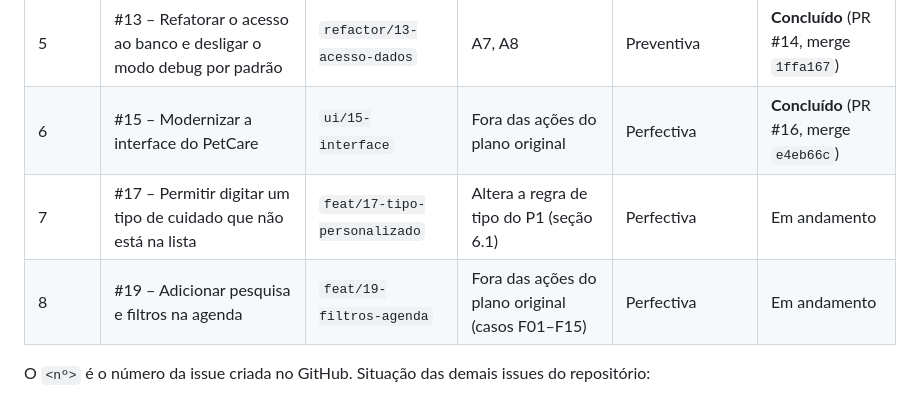
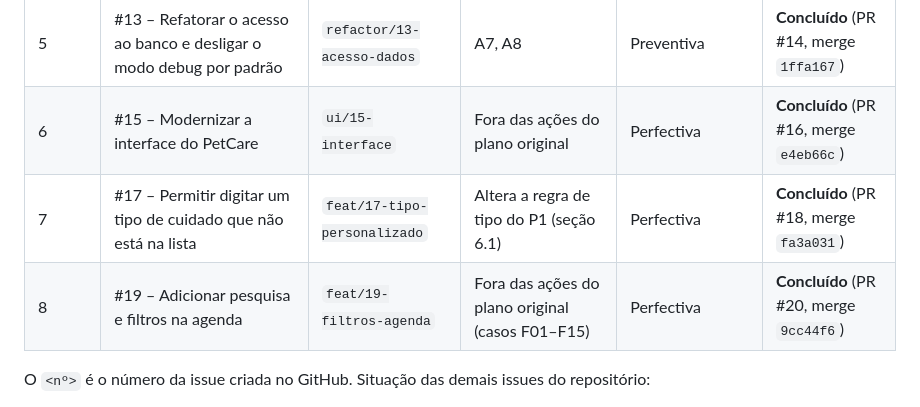
Before and after one commit to RoninXK/PetCare, a Markdown page: PLANO_MELHORIA_PARTE2.md, the part around the change. Rendered like a GitHub page.

```diff
--- a/PLANO_MELHORIA_PARTE2.md
+++ b/PLANO_MELHORIA_PARTE2.md
@@ -314,8 +314,8 @@ Fluxo exigido: **issue → branch → commit → pull request → revisão → m
 | 4 | #2 – P2: concluir/excluir via POST com CSRF e confirmação | `fix/2-seguranca-cuidados` | A5, A6 | Corretiva | **Concluído** (PR #12, merge `48345f5`) |
 | 5 | #13 – Refatorar o acesso ao banco e desligar o modo debug por padrão | `refactor/13-acesso-dados` | A7, A8 | Preventiva | **Concluído** (PR #14, merge `1ffa167`) |
 | 6 | #15 – Modernizar a interface do PetCare | `ui/15-interface` | Fora das ações do plano original | Perfectiva | **Concluído** (PR #16, merge `e4eb66c`) |
-| 7 | #17 – Permitir digitar um tipo de cuidado que não está na lista | `feat/17-tipo-personalizado` | Altera a regra de tipo do P1 (seção 6.1) | Perfectiva | Em andamento |
-| 8 | #19 – Adicionar pesquisa e filtros na agenda | `feat/19-filtros-agenda` | Fora das ações do plano original (casos F01–F15) | Perfectiva | Em andamento |
+| 7 | #17 – Permitir digitar um tipo de cuidado que não está na lista | `feat/17-tipo-personalizado` | Altera a regra de tipo do P1 (seção 6.1) | Perfectiva | **Concluído** (PR #18, merge `fa3a031`) |
+| 8 | #19 – Adicionar pesquisa e filtros na agenda | `feat/19-filtros-agenda` | Fora das ações do plano original (casos F01–F15) | Perfectiva | **Concluído** (PR #20, merge `9cc44f6`) |
 
 O `<nº>` é o número da issue criada no GitHub. Situação das demais issues do repositório:
 
```
Also changed, not shown: README.md (+2 -2 lines).
